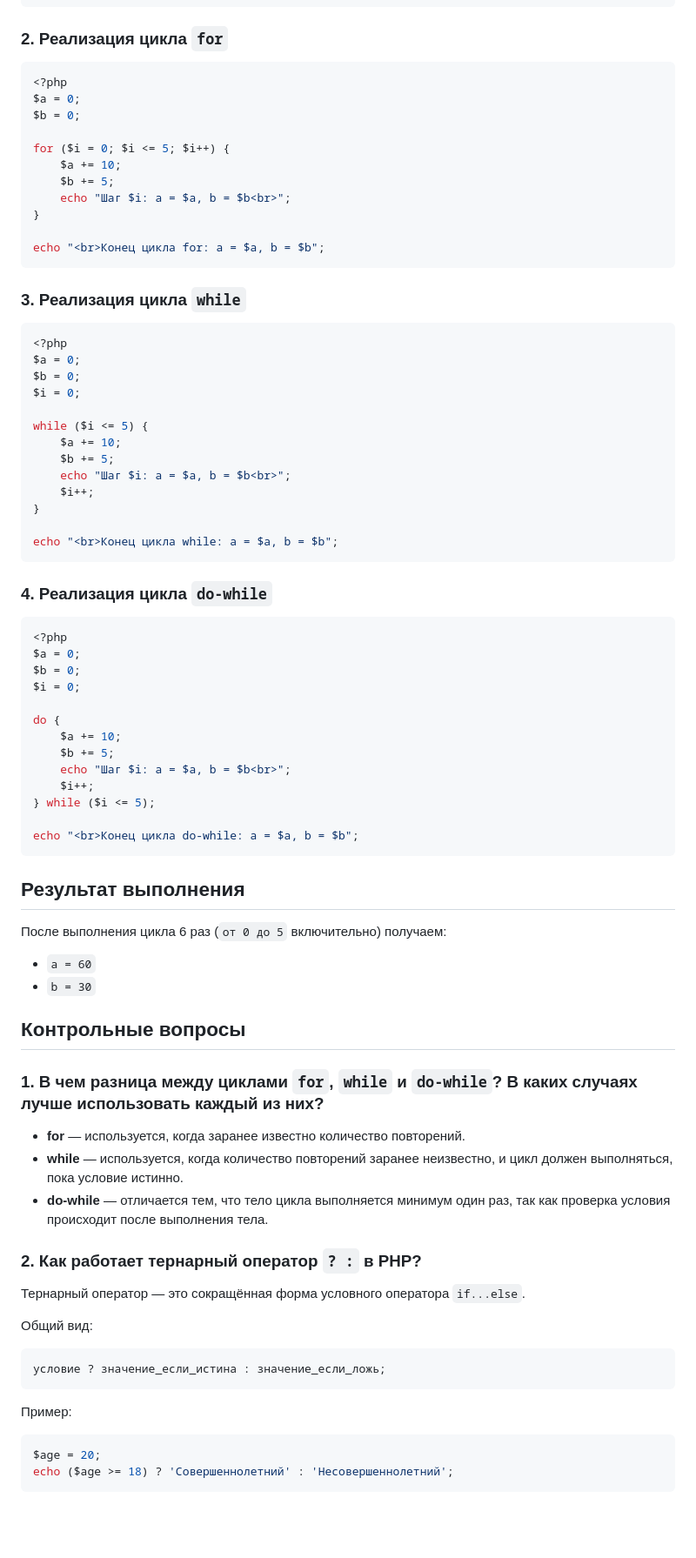
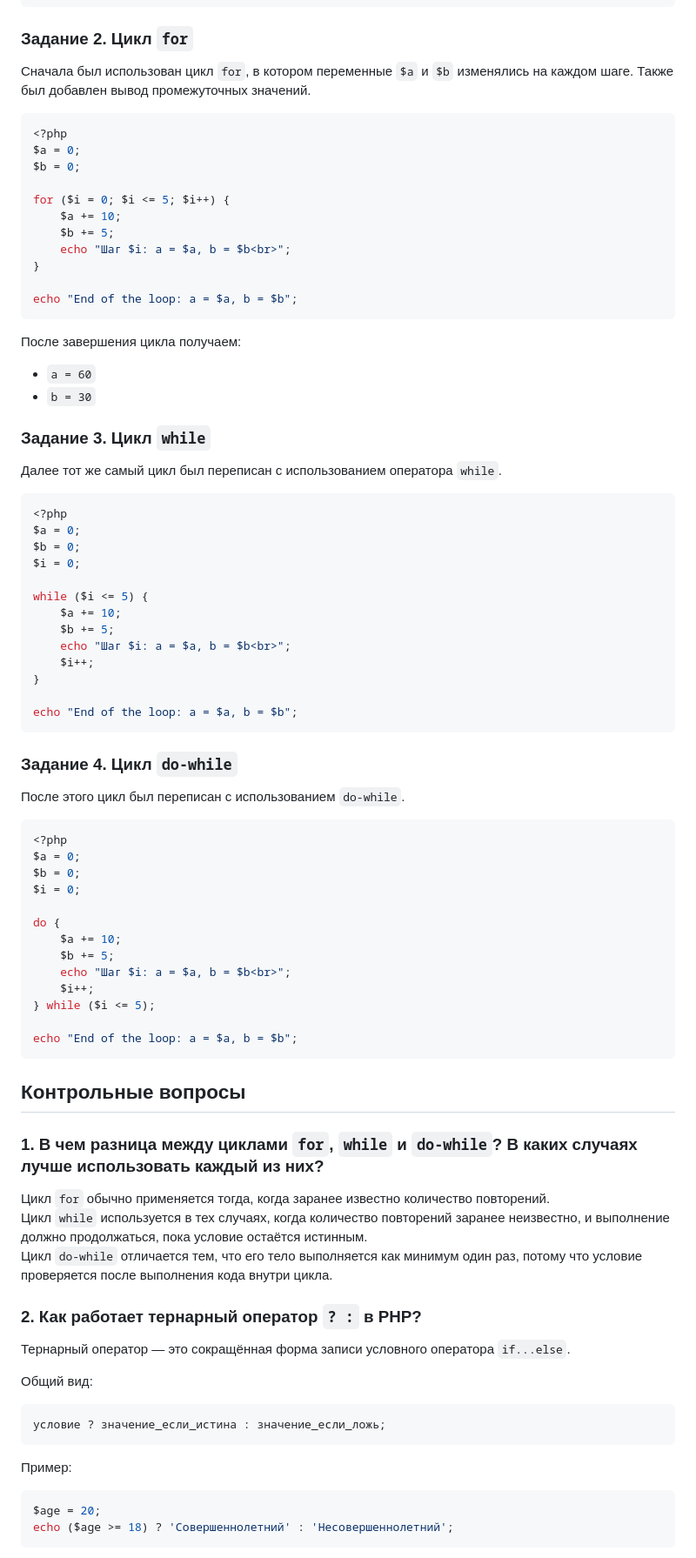
Before and after one commit to banan4ikkk/PHPLabs, a Markdown page: README.md, the part around one of its changes. Shown at 87% size. GitHub-like rendering; blank space fills up the shorter version.

````diff
--- a/README.md
+++ b/README.md
@@ -98,7 +82,8 @@ $janeSchedule = ($day == 2 || $day == 4 || $day == 6) ? '12:00-16:00' : 'Нер
 </html>
 ```
 
-### 2. Реализация цикла `for`
+### Задание 2. Цикл `for`
+Сначала был использован цикл `for`, в котором переменные `$a` и `$b` изменялись на каждом шаге. Также был добавлен вывод промежуточных значений.
 
 ```php
 <?php
@@ -111,10 +96,15 @@ for ($i = 0; $i <= 5; $i++) {
     echo "Шаг $i: a = $a, b = $b<br>";
 }
 
-echo "<br>Конец цикла for: a = $a, b = $b";
+echo "End of the loop: a = $a, b = $b";
 ```
 
-### 3. Реализация цикла `while`
+После завершения цикла получаем:
+- `a = 60`
+- `b = 30`
+
+### Задание 3. Цикл `while`
+Далее тот же самый цикл был переписан с использованием оператора `while`.
 
 ```php
 <?php
@@ -129,10 +119,11 @@ while ($i <= 5) {
     $i++;
 }
 
-echo "<br>Конец цикла while: a = $a, b = $b";
+echo "End of the loop: a = $a, b = $b";
 ```
 
-### 4. Реализация цикла `do-while`
+### Задание 4. Цикл `do-while`
+После этого цикл был переписан с использованием `do-while`.
 
 ```php
 <?php
@@ -147,35 +138,25 @@ do {
     $i++;
 } while ($i <= 5);
 
-echo "<br>Конец цикла do-while: a = $a, b = $b";
+echo "End of the loop: a = $a, b = $b";
 ```
-
-## Результат выполнения
-
-После выполнения цикла 6 раз (`от 0 до 5` включительно) получаем:
-- `a = 60`
-- `b = 30`
 
 ## Контрольные вопросы
 
 ### 1. В чем разница между циклами `for`, `while` и `do-while`? В каких случаях лучше использовать каждый из них?
-
-- **for** — используется, когда заранее известно количество повторений.
-- **while** — используется, когда количество повторений заранее неизвестно, и цикл должен выполняться, пока условие истинно.
-- **do-while** — отличается тем, что тело цикла выполняется минимум один раз, так как проверка условия происходит после выполнения тела.
+Цикл `for` обычно применяется тогда, когда заранее известно количество повторений.
+Цикл `while` используется в тех случаях, когда количество повторений заранее неизвестно, и выполнение должно продолжаться, пока условие остаётся истинным.
+Цикл `do-while` отличается тем, что его тело выполняется как минимум один раз, потому что условие проверяется после выполнения кода внутри цикла.
 
 ### 2. Как работает тернарный оператор `? :` в PHP?
-
-Тернарный оператор — это сокращённая форма условного оператора `if...else`.
+Тернарный оператор — это сокращённая форма записи условного оператора `if...else`.
 
 Общий вид:
-
 ```php
 условие ? значение_если_истина : значение_если_ложь;
 ```
 
 Пример:
-
 ```php
 $age = 20;
 echo ($age >= 18) ? 'Совершеннолетний' : 'Несовершеннолетний';
````
Also changed, not shown: other parts of README.md (+27 -45 lines).
